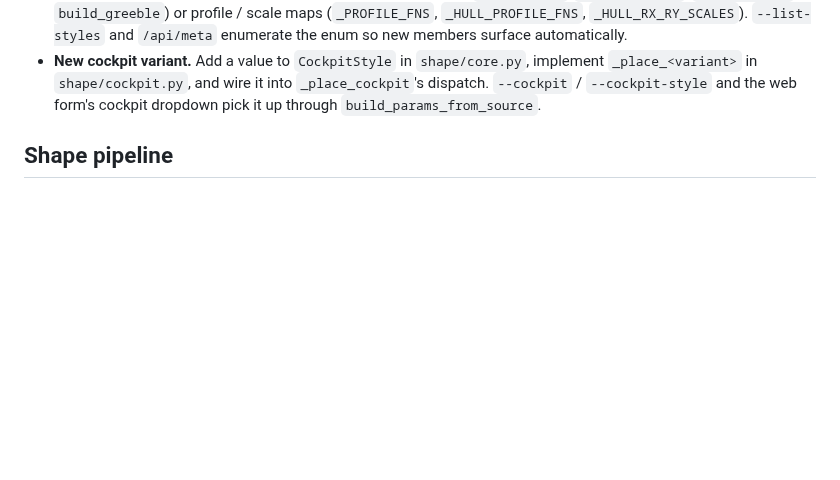
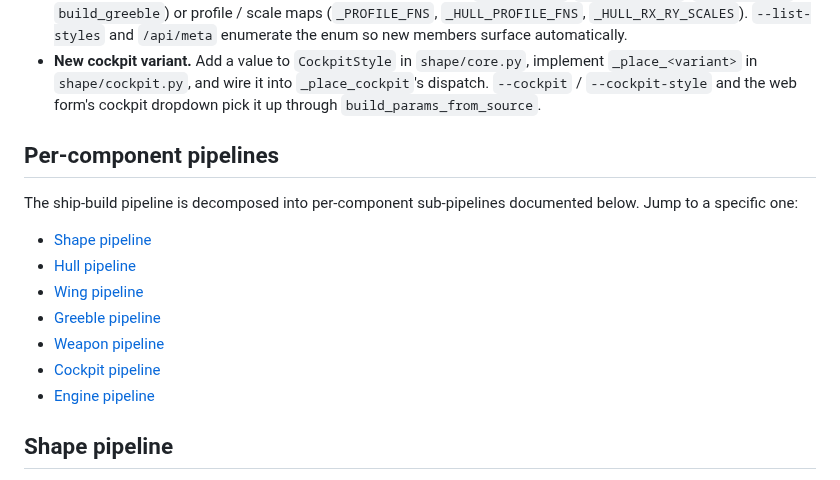
Before and after one commit to KazooKat/Spaceship-Generator, a Markdown page: docs/architecture.md, the part around the change. Drawn GitHub-style; blank space fills up the shorter version.

Commit message:
docs(architecture): add per-component pipeline index at top of doc (feat-docs-architecture-pipeline-index)

```diff
--- a/docs/architecture.md
+++ b/docs/architecture.md
@@ -183,6 +183,18 @@ flowchart LR
   wire it into `_place_cockpit`'s dispatch. `--cockpit` / `--cockpit-style`
   and the web form's cockpit dropdown pick it up through
   `build_params_from_source`.
+
+## Per-component pipelines
+
+The ship-build pipeline is decomposed into per-component sub-pipelines documented below. Jump to a specific one:
+
+- [Shape pipeline](#shape-pipeline)
+- [Hull pipeline](#hull-pipeline)
+- [Wing pipeline](#wing-pipeline)
+- [Greeble pipeline](#greeble-pipeline)
+- [Weapon pipeline](#weapon-pipeline)
+- [Cockpit pipeline](#cockpit-pipeline)
+- [Engine pipeline](#engine-pipeline)
 
 ## Shape pipeline
 
```
